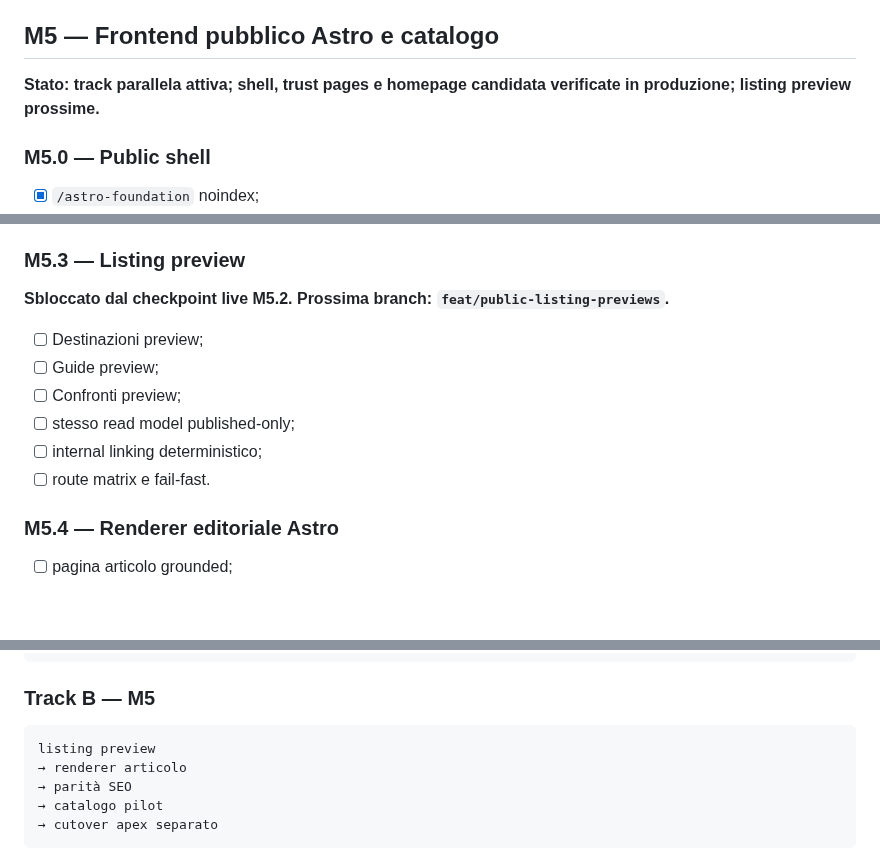
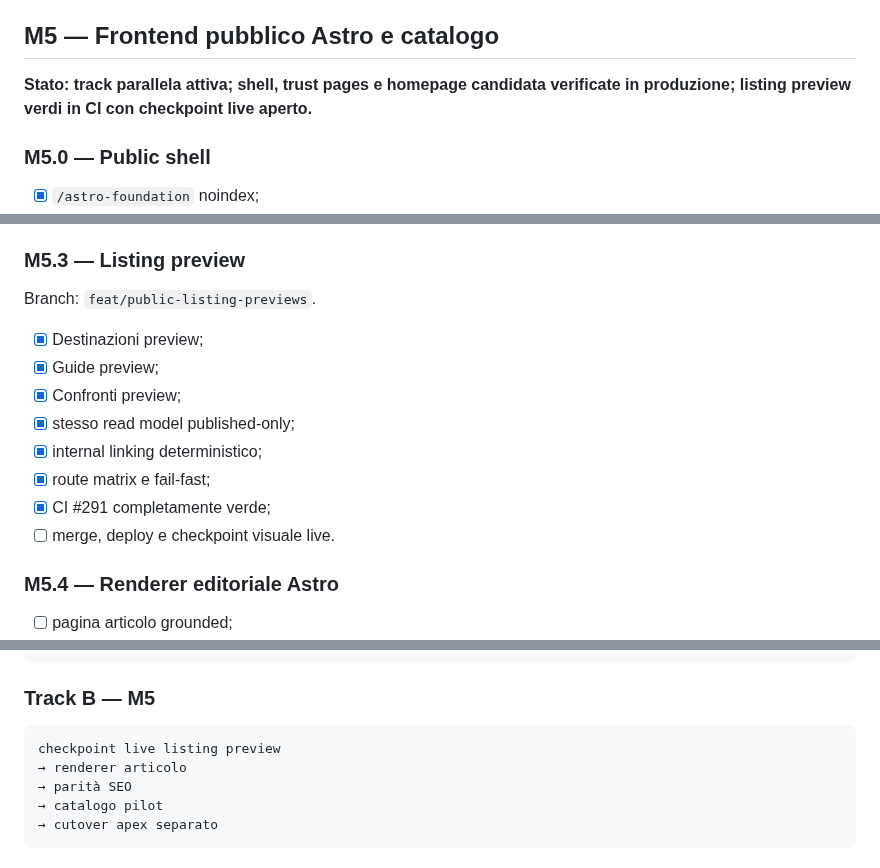
Before and after one commit to soliwkr/esim, a Markdown page: ROADMAP.md, 3 parts joined by grey strips. Drawn GitHub-style; blank space fills up the shorter version.

Commit message:
Record listing preview CI checkpoint

````diff
--- a/ROADMAP.md
+++ b/ROADMAP.md
@@ -119,7 +119,7 @@ Questa è la roadmap canonica di `soliwkr/esim`.
 
 ## M5 — Frontend pubblico Astro e catalogo
 
-**Stato: track parallela attiva; shell, trust pages e homepage candidata verificate in produzione; listing preview prossime.**
+**Stato: track parallela attiva; shell, trust pages e homepage candidata verificate in produzione; listing preview verdi in CI con checkpoint live aperto.**
 
 ### M5.0 — Public shell
 
@@ -161,14 +161,16 @@ Branch: `feat/public-homepage-candidate`.
 
 ### M5.3 — Listing preview
 
-**Sbloccato dal checkpoint live M5.2. Prossima branch: `feat/public-listing-previews`.**
+Branch: `feat/public-listing-previews`.
 
-- [ ] Destinazioni preview;
-- [ ] Guide preview;
-- [ ] Confronti preview;
-- [ ] stesso read model published-only;
-- [ ] internal linking deterministico;
-- [ ] route matrix e fail-fast.
+- [x] Destinazioni preview;
+- [x] Guide preview;
+- [x] Confronti preview;
+- [x] stesso read model published-only;
+- [x] internal linking deterministico;
+- [x] route matrix e fail-fast;
+- [x] CI #291 completamente verde;
+- [ ] merge, deploy e checkpoint visuale live.
 
 ### M5.4 — Renderer editoriale Astro
 
@@ -265,7 +267,7 @@ conversione brief
 ### Track B — M5
 
 ```text
-listing preview
+checkpoint live listing preview
 → renderer articolo
 → parità SEO
 → catalogo pilot
````
